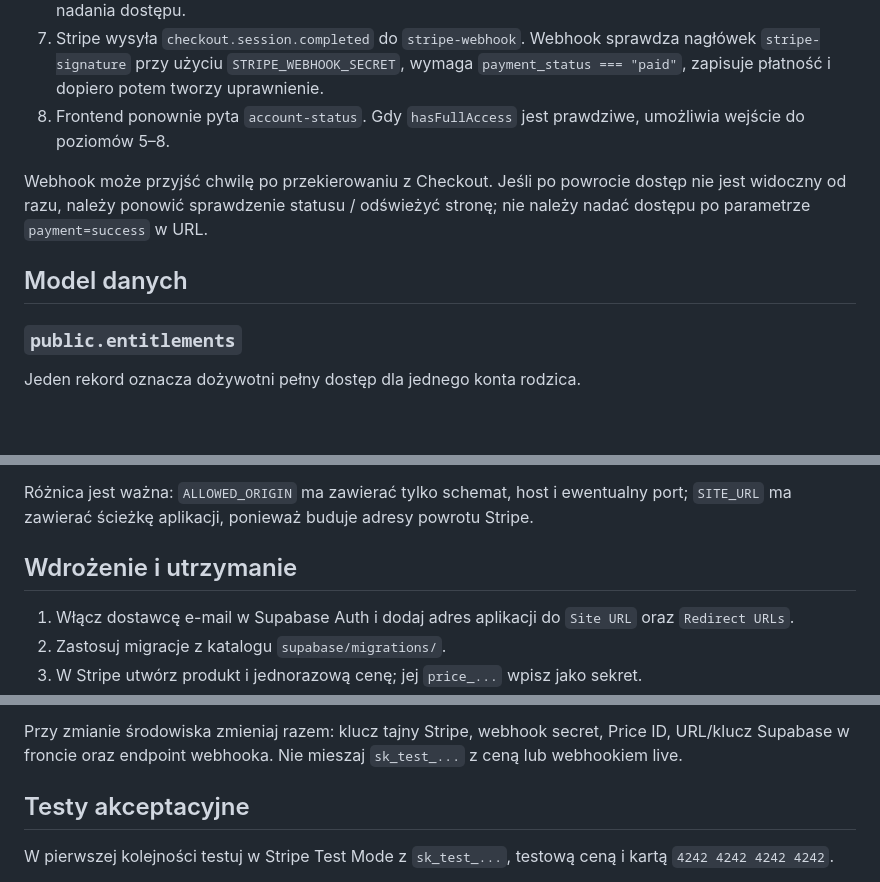
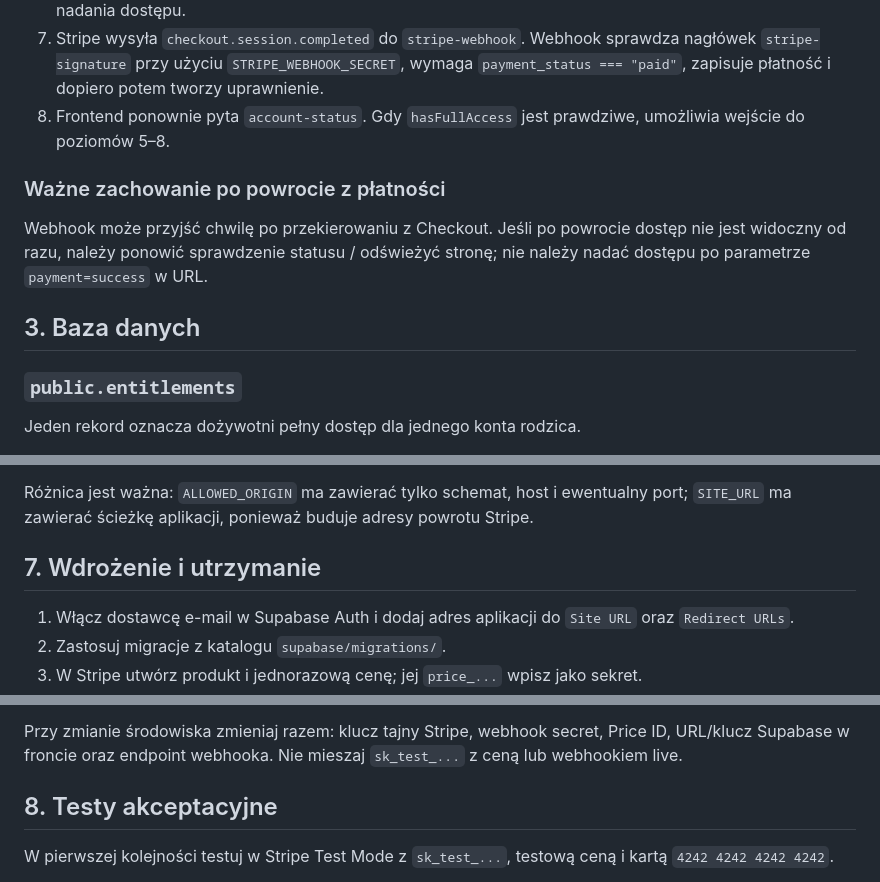
Before and after one commit to KarolinaSulik/Syllabee, a Markdown page: docs/backend-baza-danych-i-platnosci.md, 3 parts joined by grey strips. Drawn GitHub-style; blank space fills up the shorter version.

```diff
--- a/docs/backend-baza-danych-i-platnosci.md
+++ b/docs/backend-baza-danych-i-platnosci.md
@@ -48,9 +68,11 @@ strona → account-status → odblokowanie poziomów 5–8
 7. Stripe wysyła `checkout.session.completed` do `stripe-webhook`. Webhook sprawdza nagłówek `stripe-signature` przy użyciu `STRIPE_WEBHOOK_SECRET`, wymaga `payment_status === "paid"`, zapisuje płatność i dopiero potem tworzy uprawnienie.
 8. Frontend ponownie pyta `account-status`. Gdy `hasFullAccess` jest prawdziwe, umożliwia wejście do poziomów 5–8.
 
+### Ważne zachowanie po powrocie z płatności
+
 Webhook może przyjść chwilę po przekierowaniu z Checkout. Jeśli po powrocie dostęp nie jest widoczny od razu, należy ponowić sprawdzenie statusu / odświeżyć stronę; nie należy nadać dostępu po parametrze `payment=success` w URL.
 
-## Model danych
+## 3. Baza danych
 
 ### `public.entitlements`
 
@@ -109,7 +167,7 @@ Supabase udostępnia funkcjom także `SUPABASE_URL` i `SUPABASE_SERVICE_ROLE_KEY
 
 Różnica jest ważna: `ALLOWED_ORIGIN` ma zawierać tylko schemat, host i ewentualny port; `SITE_URL` ma zawierać ścieżkę aplikacji, ponieważ buduje adresy powrotu Stripe.
 
-## Wdrożenie i utrzymanie
+## 7. Wdrożenie i utrzymanie
 
 1. Włącz dostawcę e-mail w Supabase Auth i dodaj adres aplikacji do `Site URL` oraz `Redirect URLs`.
 2. Zastosuj migracje z katalogu `supabase/migrations/`.
@@ -135,7 +193,7 @@ supabase functions deploy stripe-webhook
 
 Przy zmianie środowiska zmieniaj razem: klucz tajny Stripe, webhook secret, Price ID, URL/klucz Supabase w froncie oraz endpoint webhooka. Nie mieszaj `sk_test_...` z ceną lub webhookiem live.
 
-## Testy akceptacyjne
+## 8. Testy akceptacyjne
 
 W pierwszej kolejności testuj w Stripe Test Mode z `sk_test_...`, testową ceną i kartą `4242 4242 4242 4242`.
 
```
Also changed, not shown: other parts of docs/backend-baza-danych-i-platnosci.md (+64 -8 lines).
